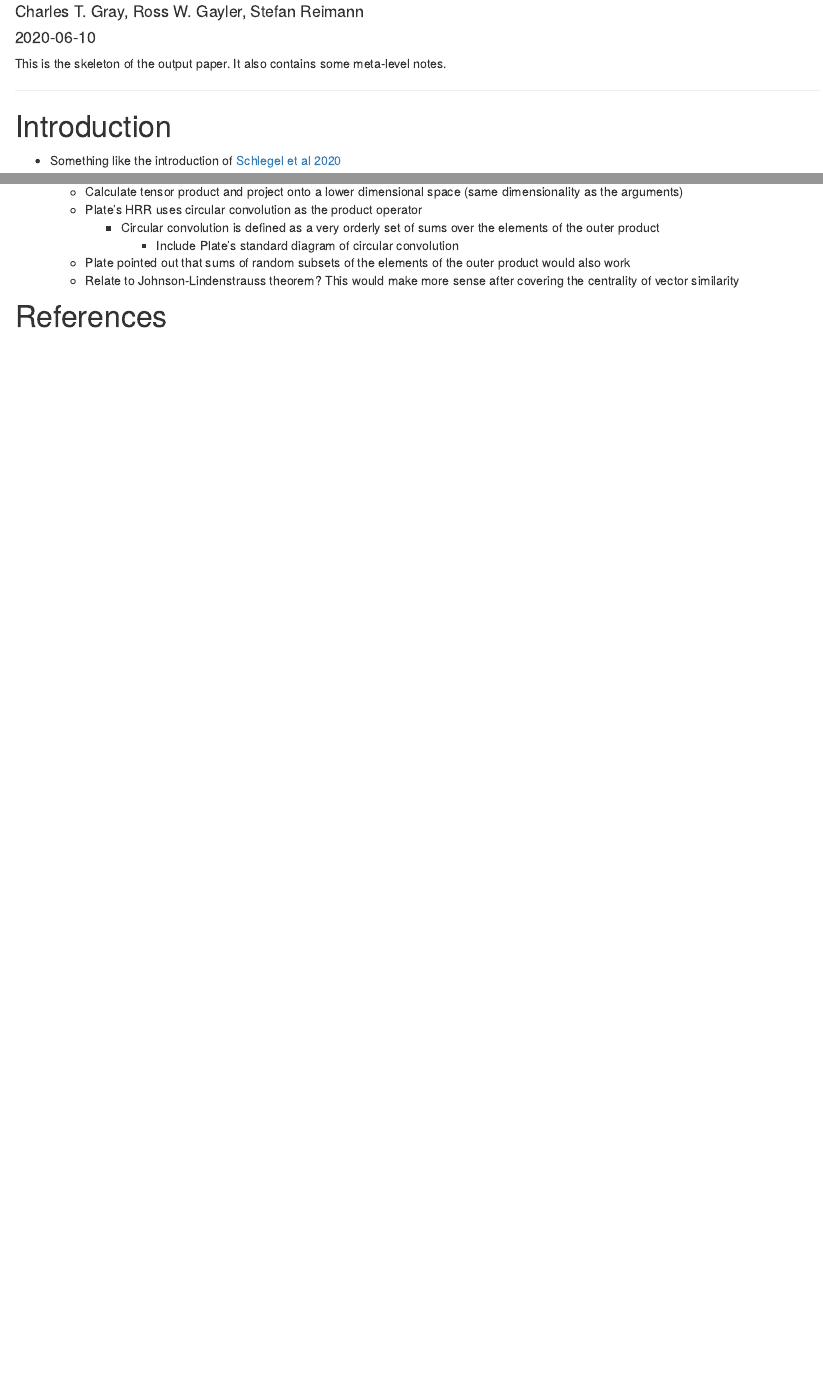
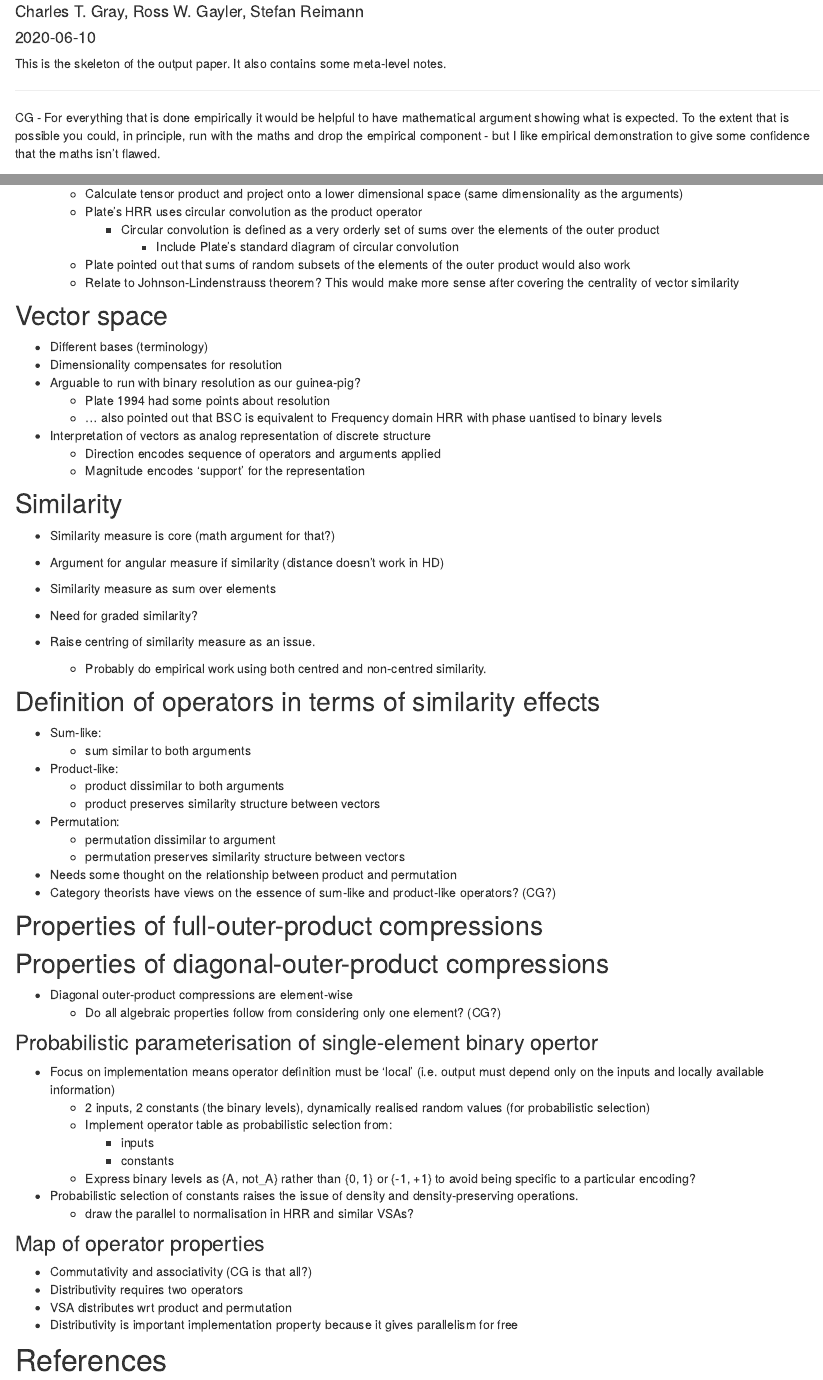
Before and after one commit to rgayler/VSA_op_properties, an R Markdown document (analysis/skeleton.Rmd): the page in a window 1100 px wide, from 140 px down, and a second part further down, joined at a grey line. Rendered offline with R 4.5, knitr and Pandoc, with nearby package versions; drawn as R Markdown's standard HTML page in place of the format the file asks for.

Commit message:
wflow_publish("analysis/*.Rmd")

```diff
--- a/analysis/skeleton.Rmd
+++ b/analysis/skeleton.Rmd
@@ -11,6 +11,13 @@ This is the skeleton of the output paper.
 It also contains some meta-level notes.
 
 ---
+
+CG - For everything that is done empirically
+it would be helpful to have mathematical argument showing what is expected.
+To the extent that is possible you could, in principle,
+run with the maths and drop the empirical component -
+but I like empirical demonstration
+to give some confidence that the maths isn't flawed.
 
 # Introduction
 
@@ -83,8 +90,72 @@ and vertices correspond to HD vector values (thought of as 'registers' if you li
   * Relate to Johnson-Lindenstrauss theorem?
   This would make more sense after covering the centrality of vector similarity
 
+## Vector space
 
+* Different bases (terminology)
+* Dimensionality compensates for resolution
+* Arguable to run with binary resolution as our guinea-pig?
+  * Plate 1994 had some points about resolution
+  * ... also pointed out that BSC is equivalent to Frequency domain HRR with phase uantised to binary levels
 
+* Interpretation of vectors as analog representation of discrete structure
+  * Direction encodes sequence of operators and arguments applied
+  * Magnitude encodes 'support' for the representation
+
+## Similarity
+
+* Similarity measure is core (math argument for that?)
+* Argument for angular measure if similarity (distance doesn't work in HD)
+* Similarity measure as sum over elements
+
+* Need for graded similarity?
+
+* Raise centring of similarity measure as an issue.
+  * Probably do empirical work using both centred and non-centred similarity.
+
+## Definition of operators in terms of similarity effects
+
+* Sum-like:
+  * sum similar to both arguments
+
+* Product-like:
+  * product dissimilar to both arguments
+  * product preserves similarity structure between vectors
+
+* Permutation:
+  * permutation dissimilar to argument
+  * permutation preserves similarity structure between vectors
+
+* Needs some thought on the relationship between product and permutation
+* Category theorists have views on the essence of sum-like and product-like operators? (CG?)
+
+## Properties of full-outer-product compressions
+
+## Properties of diagonal-outer-product compressions
+
+* Diagonal outer-product compressions are element-wise
+  * Do all algebraic properties follow from considering only one element? (CG?)
+
+### Probabilistic parameterisation of single-element binary opertor
+
+* Focus on implementation means operator definition must be 'local'
+(i.e. output must depend only on the inputs and locally available information)
+  * 2 inputs, 2 constants (the binary levels), dynamically realised random values (for probabilistic selection)
+  * Implement operator table as probabilistic selection from:
+      * inputs
+      * constants
+  * Express binary levels as {A, not_A} rather than {0, 1} or {-1, +1}
+  to avoid being specific to a particular encoding?
+
+* Probabilistic selection of constants raises the issue of density and density-preserving operations.
+  * draw the parallel to normalisation in HRR and similar VSAs?
+
+### Map of operator properties
+
+* Commutativity and associativity (CG is that all?)
+* Distributivity requires two operators
+* VSA distributes wrt product and permutation
+* Distributivity is important implementation property because it gives parallelism for free
 
 # References
 
```
Also changed, not shown: analysis/index.Rmd (+14 -12 lines), analysis/about.Rmd (line endings or trailing spaces).
